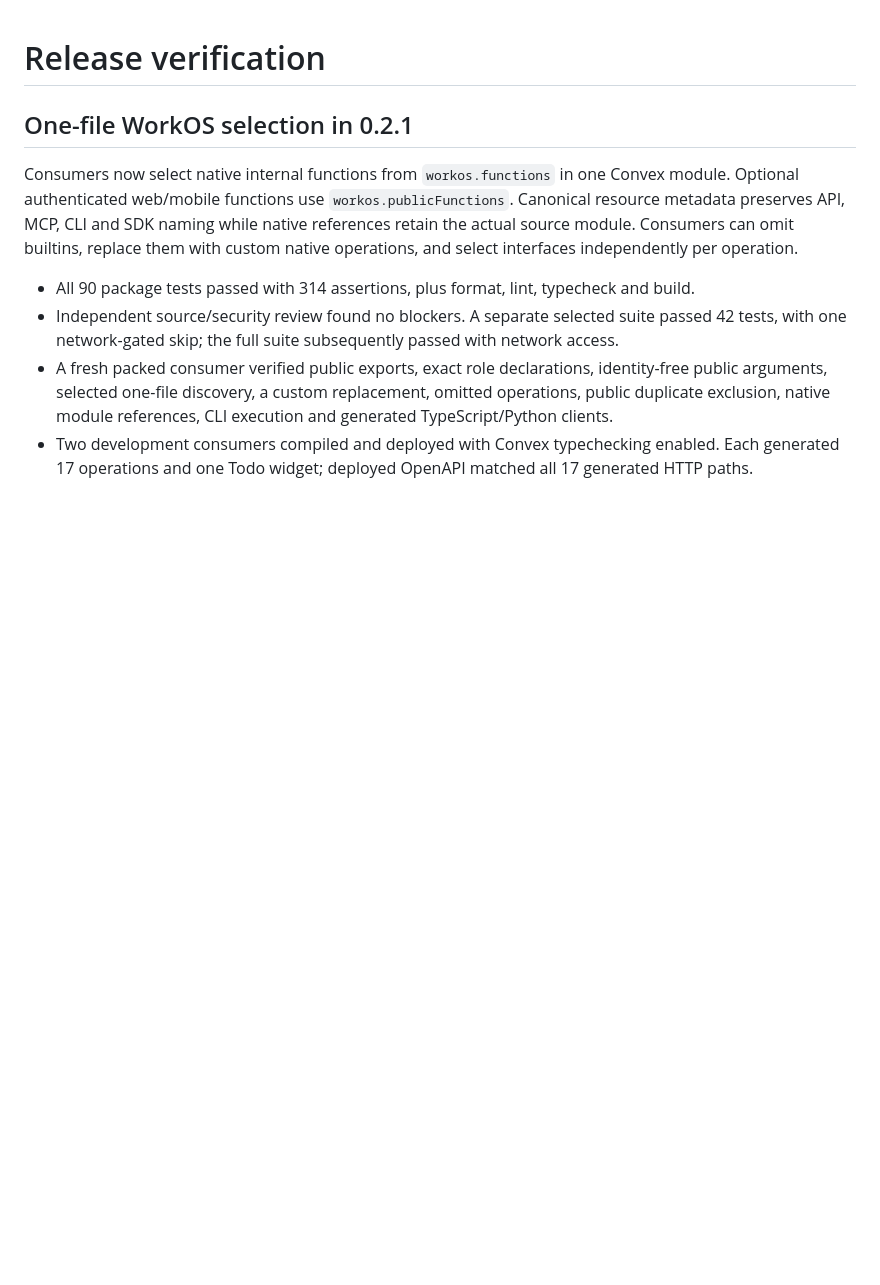
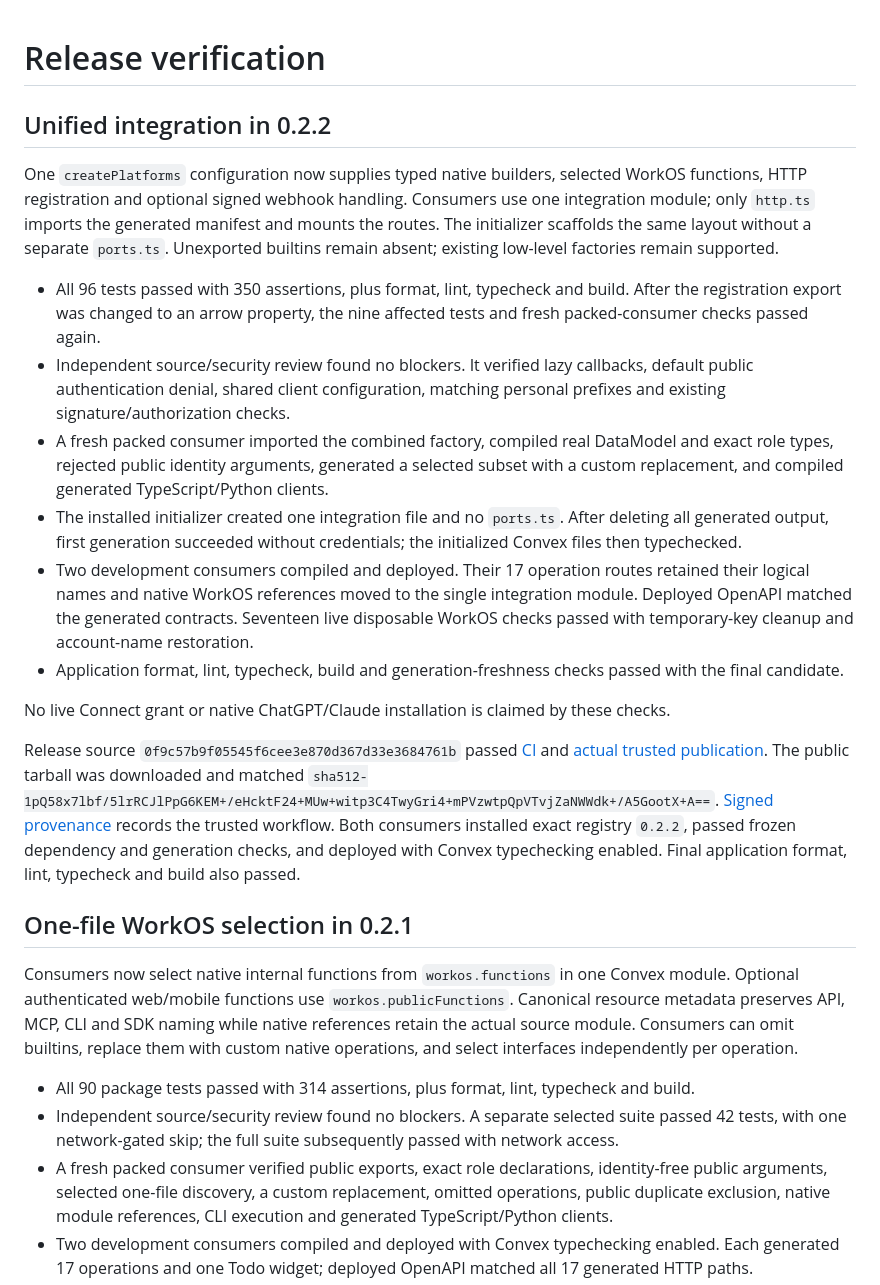
Before and after one commit to yast-ai/convex-platforms, a Markdown page: docs/release-evidence.md, the part around the change. GitHub-like rendering; blank space fills up the shorter version.

Commit message:
Record verified unified integration release

```diff
--- a/docs/release-evidence.md
+++ b/docs/release-evidence.md
@@ -1,4 +1,19 @@
 # Release verification
+
+## Unified integration in 0.2.2
+
+One `createPlatforms` configuration now supplies typed native builders, selected WorkOS functions, HTTP registration and optional signed webhook handling. Consumers use one integration module; only `http.ts` imports the generated manifest and mounts the routes. The initializer scaffolds the same layout without a separate `ports.ts`. Unexported builtins remain absent; existing low-level factories remain supported.
+
+- All 96 tests passed with 350 assertions, plus format, lint, typecheck and build. After the registration export was changed to an arrow property, the nine affected tests and fresh packed-consumer checks passed again.
+- Independent source/security review found no blockers. It verified lazy callbacks, default public authentication denial, shared client configuration, matching personal prefixes and existing signature/authorization checks.
+- A fresh packed consumer imported the combined factory, compiled real DataModel and exact role types, rejected public identity arguments, generated a selected subset with a custom replacement, and compiled generated TypeScript/Python clients.
+- The installed initializer created one integration file and no `ports.ts`. After deleting all generated output, first generation succeeded without credentials; the initialized Convex files then typechecked.
+- Two development consumers compiled and deployed. Their 17 operation routes retained their logical names and native WorkOS references moved to the single integration module. Deployed OpenAPI matched the generated contracts. Seventeen live disposable WorkOS checks passed with temporary-key cleanup and account-name restoration.
+- Application format, lint, typecheck, build and generation-freshness checks passed with the final candidate.
+
+No live Connect grant or native ChatGPT/Claude installation is claimed by these checks.
+
+Release source `0f9c57b9f05545f6cee3e870d367d33e3684761b` passed [CI](https://github.com/yast-ai/convex-platforms/actions/runs/37626995936) and [actual trusted publication](https://github.com/yast-ai/convex-platforms/actions/runs/37626995946). The public tarball was downloaded and matched `sha512-1pQ58x7lbf/5lrRCJlPpG6KEM+/eHcktF24+MUw+witp3C4TwyGri4+mPVzwtpQpVTvjZaNWWdk+/A5GootX+A==`. [Signed provenance](https://search.sigstore.dev/?logIndex=3131704607) records the trusted workflow. Both consumers installed exact registry `0.2.2`, passed frozen dependency and generation checks, and deployed with Convex typechecking enabled. Final application format, lint, typecheck and build also passed.
 
 ## One-file WorkOS selection in 0.2.1
 
```
Also changed, not shown: PROGRESS.md (+3 -0 lines).
